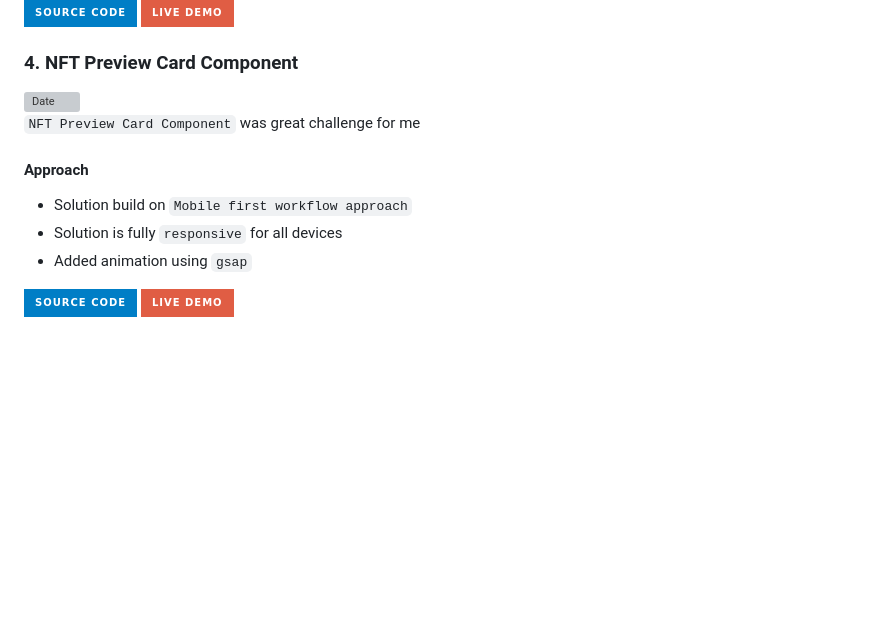
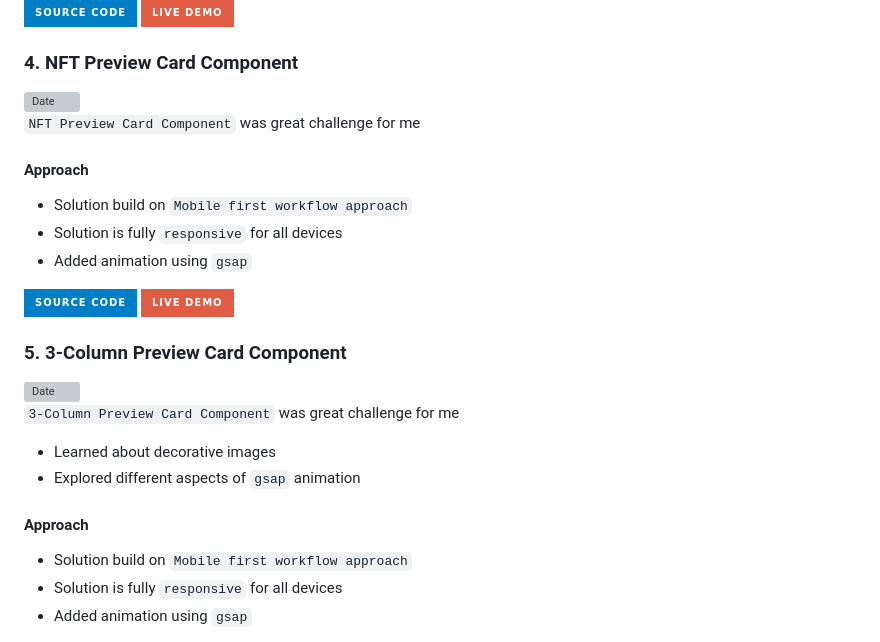
Before and after one commit to MrSandipSharma/Frontend-Mentor-Solutions, a Markdown page: Newbie/README.md, the part around the change printed below. Rendered like a GitHub page; badges without logos; blank space fills up the shorter version; grey boxes are pictures that could not be loaded.

```diff
--- a/Newbie/README.md
+++ b/Newbie/README.md
@@ -100,3 +100,18 @@ actually they all challenges are really fun and you are going to learn a lot whi
   <a href="https://frontend-mentor-solutions-by-ss.netlify.app/newbie/nft-preview-card-component/"><img src="https://img.shields.io/badge/Live Demo-red?style=for-the-badge&logo=&logoColor=white" alt="Live Demo"></a>
  </span>
  </div>
+
+ ### 5. 3-Column Preview Card Component
+<img src="https://img.shields.io/badge/Date-27/05/2023-red?style=for-the-badge&logo=&logoColor=white" alt="Date">
+
+`3-Column Preview Card Component` was great challenge for me
+
+* Learned about decorative images
+* Explored different aspects of `gsap` animation
+
+#### Approach
+
+* Solution build on `Mobile first workflow approach`
+* Solution is fully `responsive` for all devices
+* Added animation using `gsap`
+
```
Also changed, not shown: other parts of Newbie/README.md (+31 -1 lines).
